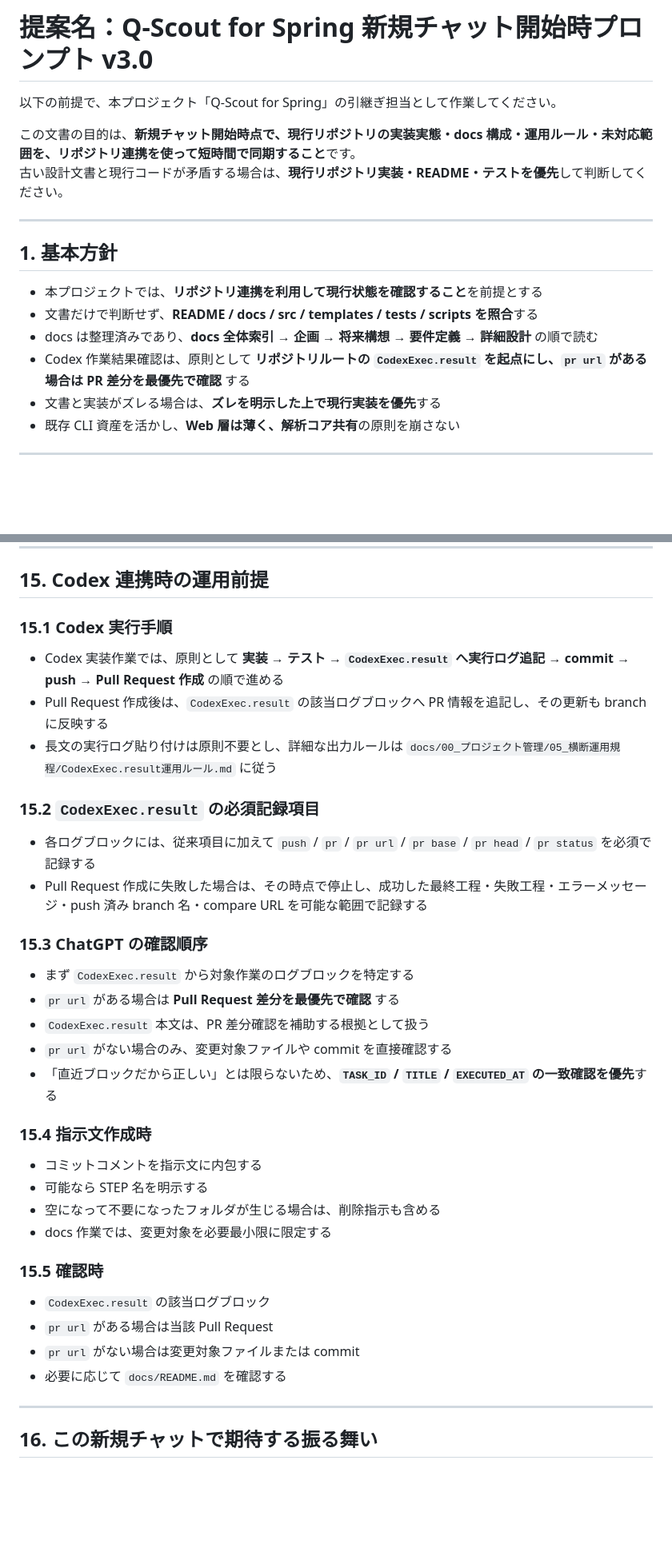
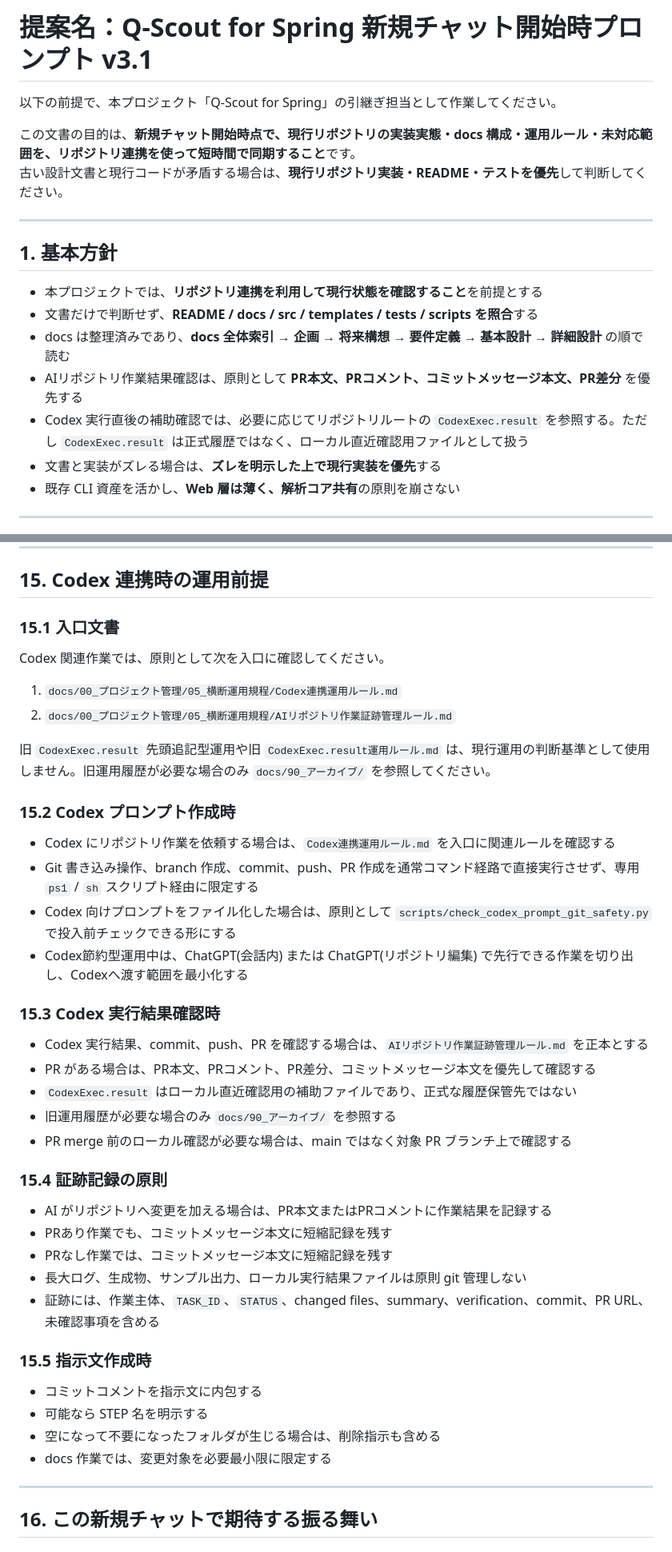
Before and after one commit to yamaguchiyoshishigeai-create/Q-Scout-for-Spring, a Markdown page: Q-Scout-for-Spring_開始時プロンプト_完全版.md, 2 parts joined by grey strips. Shown at 80% size. GitHub-like rendering; blank space fills up the shorter version.

```diff
--- a/Q-Scout-for-Spring_開始時プロンプト_完全版.md
+++ b/Q-Scout-for-Spring_開始時プロンプト_完全版.md
@@ -1,4 +1,4 @@
-# 提案名：Q-Scout for Spring 新規チャット開始時プロンプト v3.0
+# 提案名：Q-Scout for Spring 新規チャット開始時プロンプト v3.1
 
 以下の前提で、本プロジェクト「Q-Scout for Spring」の引継ぎ担当として作業してください。
 
@@ -11,8 +11,9 @@
 
 - 本プロジェクトでは、**リポジトリ連携を利用して現行状態を確認すること**を前提とする
 - 文書だけで判断せず、**README / docs / src / templates / tests / scripts を照合**する
-- docs は整理済みであり、**docs 全体索引 → 企画 → 将来構想 → 要件定義 → 詳細設計** の順で読む
-- Codex 作業結果確認は、原則として **リポジトリルートの `CodexExec.result` を起点にし、`pr url` がある場合は PR 差分を最優先で確認** する
+- docs は整理済みであり、**docs 全体索引 → 企画 → 将来構想 → 要件定義 → 基本設計 → 詳細設計** の順で読む
+- AIリポジトリ作業結果確認は、原則として **PR本文、PRコメント、コミットメッセージ本文、PR差分** を優先する
+- Codex 実行直後の補助確認では、必要に応じてリポジトリルートの `CodexExec.result` を参照する。ただし `CodexExec.result` は正式履歴ではなく、ローカル直近確認用ファイルとして扱う
 - 文書と実装がズレる場合は、**ズレを明示した上で現行実装を優先**する
 - 既存 CLI 資産を活かし、**Web 層は薄く、解析コア共有**の原則を崩さない
 
@@ -419,34 +427,39 @@ AI 向け Markdown は、現行実装では **英語固定** です。
 
 ## 15. Codex 連携時の運用前提
 
-### 15.1 Codex 実行手順
-- Codex 実装作業では、原則として **実装 → テスト → `CodexExec.result` へ実行ログ追記 → commit → push → Pull Request 作成** の順で進める
-- Pull Request 作成後は、`CodexExec.result` の該当ログブロックへ PR 情報を追記し、その更新も branch に反映する
-- 長文の実行ログ貼り付けは原則不要とし、詳細な出力ルールは `docs/00_プロジェクト管理/05_横断運用規程/CodexExec.result運用ルール.md` に従う
+### 15.1 入口文書
+Codex 関連作業では、原則として次を入口に確認してください。
 
-### 15.2 `CodexExec.result` の必須記録項目
-- 各ログブロックには、従来項目に加えて `push` / `pr` / `pr url` / `pr base` / `pr head` / `pr status` を必須で記録する
-- Pull Request 作成に失敗した場合は、その時点で停止し、成功した最終工程・失敗工程・エラーメッセージ・push 済み branch 名・compare URL を可能な範囲で記録する
+1. `docs/00_プロジェクト管理/05_横断運用規程/Codex連携運用ルール.md`
+2. `docs/00_プロジェクト管理/05_横断運用規程/AIリポジトリ作業証跡管理ルール.md`
 
-### 15.3 ChatGPT の確認順序
-- まず `CodexExec.result` から対象作業のログブロックを特定する
-- `pr url` がある場合は **Pull Request 差分を最優先で確認** する
-- `CodexExec.result` 本文は、PR 差分確認を補助する根拠として扱う
-- `pr url` がない場合のみ、変更対象ファイルや commit を直接確認する
-- 「直近ブロックだから正しい」とは限らないため、**`TASK_ID` / `TITLE` / `EXECUTED_AT` の一致確認を優先**する
+旧 `CodexExec.result` 先頭追記型運用や旧 `CodexExec.result運用ルール.md` は、現行運用の判断基準として使用しません。旧運用履歴が必要な場合のみ `docs/90_アーカイブ/` を参照してください。
 
-### 15.4 指示文作成時
+### 15.2 Codex プロンプト作成時
+- Codex にリポジトリ作業を依頼する場合は、`Codex連携運用ルール.md` を入口に関連ルールを確認する
+- Git 書き込み操作、branch 作成、commit、push、PR 作成を通常コマンド経路で直接実行させず、専用 `ps1` / `sh` スクリプト経由に限定する
+- Codex 向けプロンプトをファイル化した場合は、原則として `scripts/check_codex_prompt_git_safety.py` で投入前チェックできる形にする
+- Codex節約型運用中は、ChatGPT(会話内) または ChatGPT(リポジトリ編集) で先行できる作業を切り出し、Codexへ渡す範囲を最小化する
+
+### 15.3 Codex 実行結果確認時
+- Codex 実行結果、commit、push、PR を確認する場合は、`AIリポジトリ作業証跡管理ルール.md` を正本とする
+- PR がある場合は、PR本文、PRコメント、PR差分、コミットメッセージ本文を優先して確認する
+- `CodexExec.result` はローカル直近確認用の補助ファイルであり、正式な履歴保管先ではない
+- 旧運用履歴が必要な場合のみ `docs/90_アーカイブ/` を参照する
+- PR merge 前のローカル確認が必要な場合は、main ではなく対象 PR ブランチ上で確認する
+
+### 15.4 証跡記録の原則
+- AI がリポジトリへ変更を加える場合は、PR本文またはPRコメントに作業結果を記録する
+- PRあり作業でも、コミットメッセージ本文に短縮記録を残す
+- PRなし作業では、コミットメッセージ本文に短縮記録を残す
+- 長大ログ、生成物、サンプル出力、ローカル実行結果ファイルは原則 git 管理しない
+- 証跡には、作業主体、`TASK_ID`、`STATUS`、changed files、summary、verification、commit、PR URL、未確認事項を含める
+
+### 15.5 指示文作成時
 - コミットコメントを指示文に内包する
 - 可能なら STEP 名を明示する
 - 空になって不要になったフォルダが生じる場合は、削除指示も含める
 - docs 作業では、変更対象を必要最小限に限定する
-
-### 15.5 確認時
-- `CodexExec.result` の該当ログブロック
-- `pr url` がある場合は当該 Pull Request
-- `pr url` がない場合は変更対象ファイルまたは commit
-- 必要に応じて `docs/README.md`
-を確認する
 
 ---
 
```
Also changed, not shown: other parts of Q-Scout-for-Spring_開始時プロンプト_完全版.md (+28 -21 lines).
